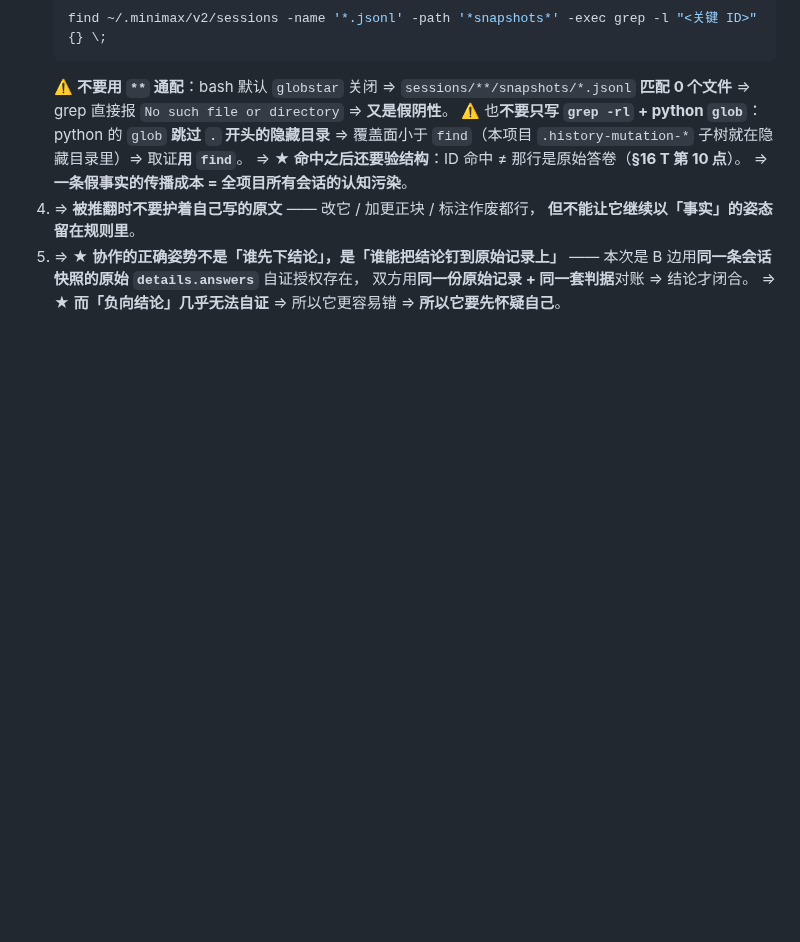
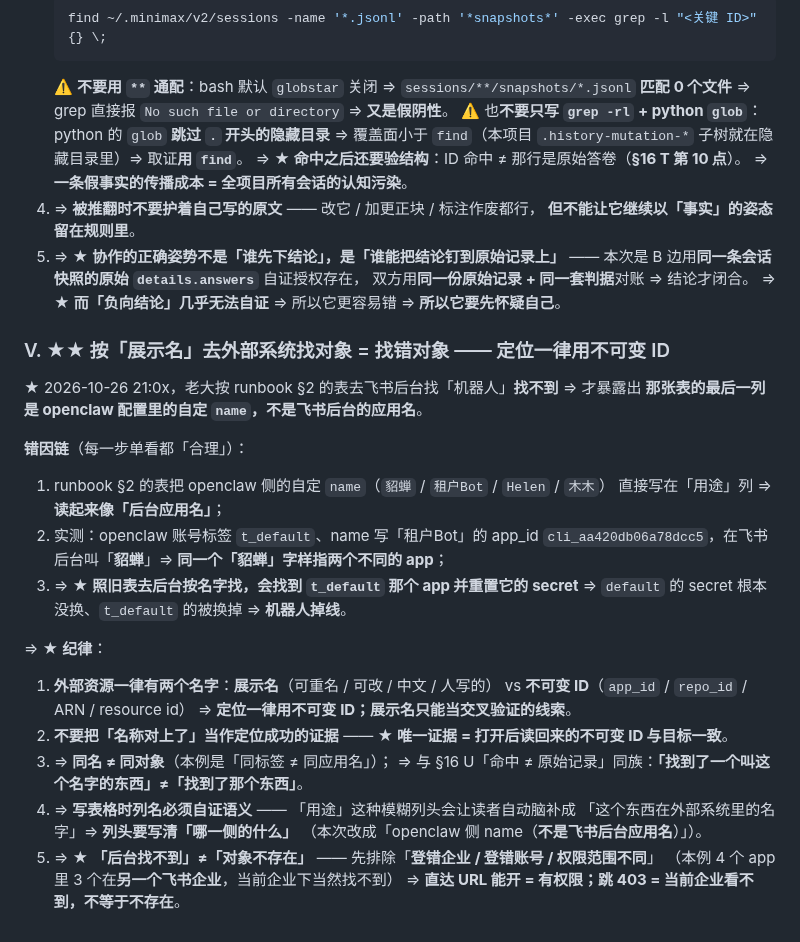
Before and after one commit to 1920977306/solobrave, a Markdown page: AGENTS.md, the part around the change. GitHub-like rendering; blank space fills up the shorter version.

Commit message:
docs(协作): 沉淀 AGENTS.md §16 V「按展示名去外部系统找对象 = 找错对象，定位只用不可变 ID」+ 交接单 §24.7（A 边独立复核 E2E 零破坏/appId 驼峰字段/密文长度 44 vs 60）+ runbook 补 appId 字段名注记

```diff
--- a/AGENTS.md
+++ b/AGENTS.md
@@ -2612,3 +2612,31 @@ A 边在交接单里写过一句「合并闭合了一个已知盲区：A 边守
    本次是 B 边用**同一条会话快照的原始 `details.answers`** 自证授权存在，
    双方用**同一份原始记录 + 同一套判据**对账 ⇒ 结论才闭合。
    ⇒ ★ **而「负向结论」几乎无法自证** ⇒ 所以它更容易错 ⇒ **所以它要先怀疑自己**。
+
+### V. ★★ 按「展示名」去外部系统找对象 = **找错对象** —— 定位一律用不可变 ID
+
+★ 2026-10-26 21:0x，老大按 runbook §2 的表去飞书后台找「机器人」**找不到** ⇒ 才暴露出
+**那张表的最后一列是 openclaw 配置里的自定 `name`，不是飞书后台的应用名**。
+
+**错因链**（每一步单看都「合理」）：
+1. runbook §2 的表把 openclaw 侧的自定 `name`（`貂蝉` / `租户Bot` / `Helen` / `木木`）
+   直接写在「用途」列 ⇒ **读起来像「后台应用名」**；
+2. 实测：openclaw 账号标签 `t_default`、name 写「租户Bot」的 app_id
+   `cli_aa420db06a78dcc5`，在飞书后台叫「**貂蝉**」⇒ **同一个「貂蝉」字样指两个不同的 app**；
+3. ⇒ ★ **照旧表去后台按名字找，会找到 `t_default` 那个 app 并重置它的 secret**
+   ⇒ `default` 的 secret 根本没换、`t_default` 的被换掉 ⇒ **机器人掉线**。
+
+⇒ ★ **纪律**：
+1. **外部资源一律有两个名字**：**展示名**（可重名 / 可改 / 中文 / 人写的）
+   vs **不可变 ID**（`app_id` / `repo_id` / ARN / resource id）
+   ⇒ **定位一律用不可变 ID；展示名只能当交叉验证的线索**。
+2. **不要把「名称对上了」当作定位成功的证据** ——
+   ★ **唯一证据 = 打开后读回来的不可变 ID 与目标一致**。
+3. ⇒ **同名 ≠ 同对象**（本例是「同标签 ≠ 同应用名」）；
+   ⇒ 与 §16 U「命中 ≠ 原始记录」同族：**「找到了一个叫这个名字的东西」≠「找到了那个东西」**。
+4. ⇒ **写表格时列名必须自证语义** —— 「用途」这种模糊列头会让读者自动脑补成
+   「这个东西在外部系统里的名字」⇒ **列头要写清「哪一侧的什么」**
+   （本次改成「openclaw 侧 name（**不是飞书后台应用名**）」）。
+5. ⇒ ★ **「后台找不到」≠「对象不存在」** —— 先排除「**登错企业 / 登错账号 / 权限范围不同**」
+   （本例 4 个 app 里 3 个在**另一个飞书企业**，当前企业下当然找不到）
+   ⇒ **直达 URL 能开 = 有权限；跳 403 = 当前企业看不到，不等于不存在**。
```
Also changed, not shown: docs/PARALLEL-HANDOFF-2026-10-25.md (+26 -0 lines), docs/SECRET-ROTATION-RUNBOOK.md (+5 -0 lines).
